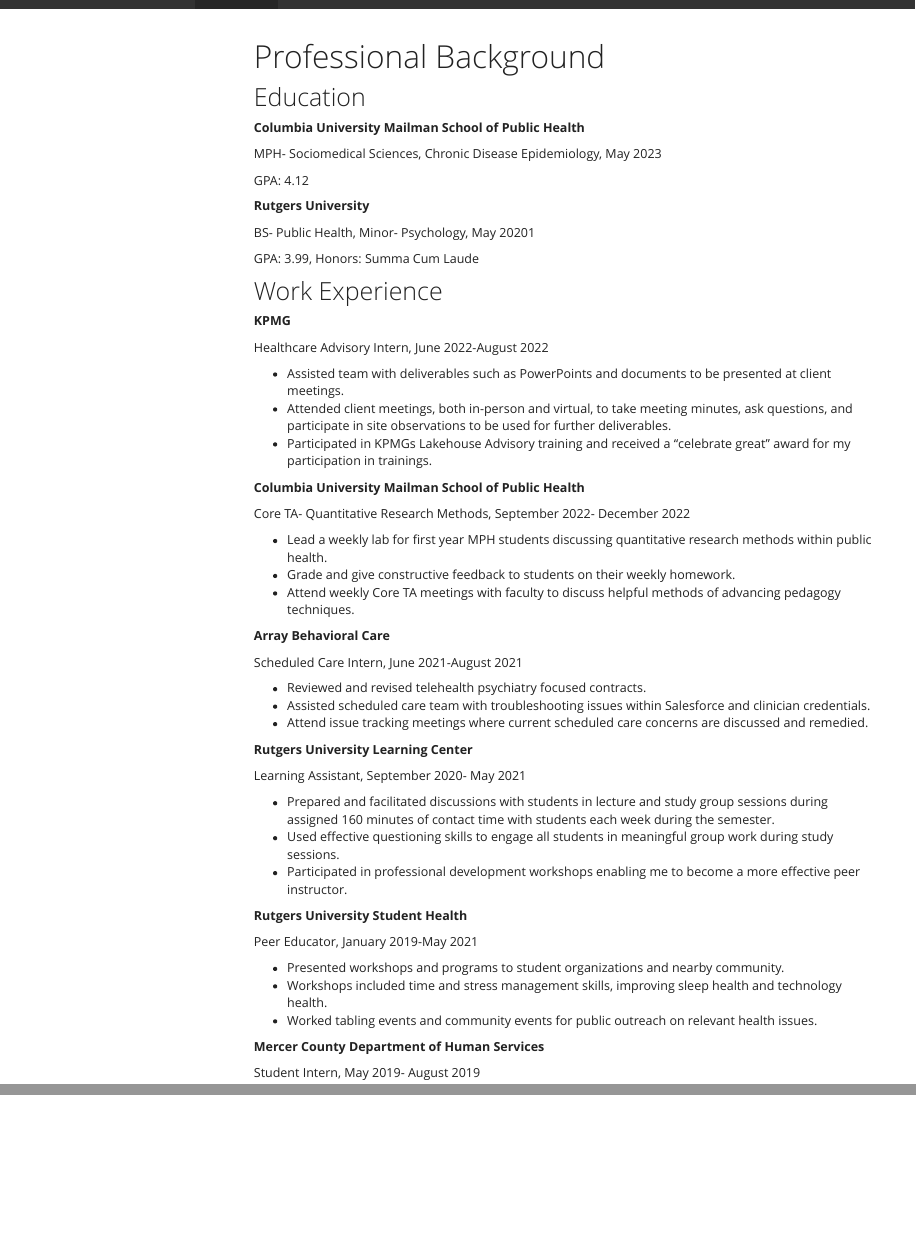
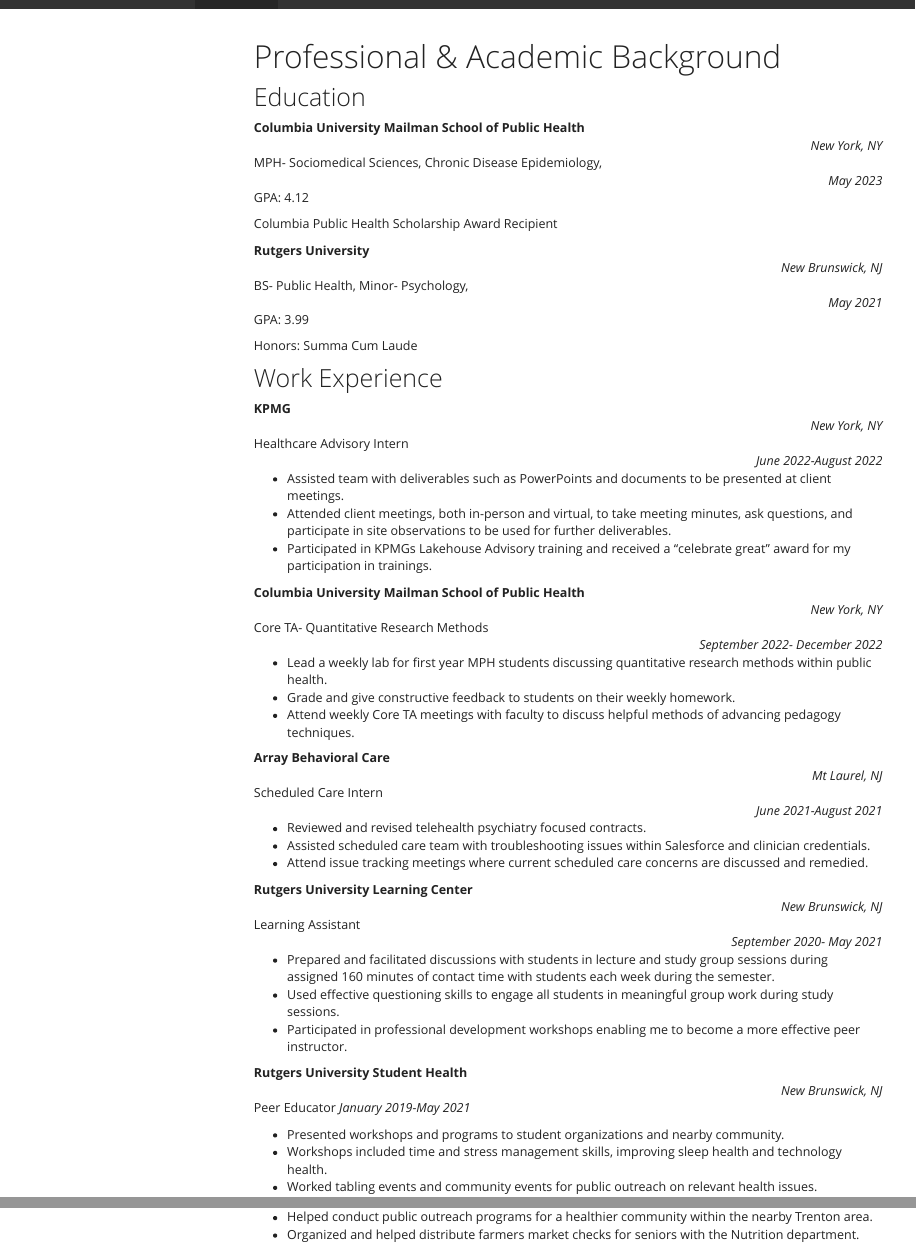
Before and after one commit to st3431/suprajateki.github.io, an R Markdown document (resume.Rmd): the page in a window 1100 px wide, from its top, and a second part further down, joined at a grey line. The pictures show the output file resume.html that the author committed with the source, opened offline; library style sheets and scripts come from the installed R packages; menus at the side of the page are left out.

Commit message:
changing resume format

```diff
--- a/resume.Rmd
+++ b/resume.Rmd
@@ -1,5 +1,5 @@
 ---
-title: "Professional Background"
+title: "Professional & Academic Background"
 output:
   html_document:
     toc: true
@@ -9,39 +9,45 @@
 
 ## Education
 
-**Columbia University Mailman School of Public Health**
+**Columbia University Mailman School of Public Health** <div style="text-align: right"> *New York, NY* </div>
 
-MPH- Sociomedical Sciences, Chronic Disease Epidemiology, May 2023
+MPH- Sociomedical Sciences, Chronic Disease Epidemiology, <div style="text-align: right"> *May 2023* </div>
 
 GPA: 4.12
 
-**Rutgers University**
+Columbia Public Health Scholarship Award Recipient
 
-BS- Public Health, Minor- Psychology, May 20201
+**Rutgers University** <div style="text-align: right"> *New Brunswick, NJ* </div>
 
-GPA: 3.99, Honors: Summa Cum Laude
+BS- Public Health, Minor- Psychology, <div style="text-align: right"> *May 2021* </div>
+
+GPA: 3.99
+
+Honors: Summa Cum Laude
 
 ## Work Experience
 
-**KPMG**
+**KPMG** <div style="text-align: right"> *New York, NY* </div>
 
-Healthcare Advisory Intern, June 2022-August 2022
+Healthcare Advisory Intern <div style="text-align: right"> *June 2022-August 2022* </div>
+
 
 - Assisted team with deliverables such as PowerPoints and documents to be presented at client meetings.
 - Attended client meetings, both in-person and virtual, to take meeting minutes, ask questions, and participate in site observations to be used for further deliverables.
 - Participated in KPMGs Lakehouse Advisory training and received a “celebrate great” award for my participation in trainings.
 
-**Columbia University Mailman School of Public Health**
+**Columbia University Mailman School of Public Health** <div style="text-align: right"> *New York, NY* </div>
 
-Core TA- Quantitative Research Methods, September 2022- December 2022
+Core TA- Quantitative Research Methods <div style="text-align: right"> *September 2022- December 2022* </div>
+
 
 - Lead a weekly lab for first year MPH students discussing quantitative research methods within public health.
 - Grade and give constructive feedback to students on their weekly homework.
 - Attend weekly Core TA meetings with faculty to discuss helpful methods of advancing pedagogy techniques.
 
-**Array Behavioral Care**
+**Array Behavioral Care** <div style="text-align: right"> *Mt Laurel, NJ* </div>
 
-Scheduled Care Intern, June 2021-August 2021
+Scheduled Care Intern <div style="text-align: right"> *June 2021-August 2021* </div>
 
 - Reviewed and revised telehealth psychiatry focused contracts.
 - Assisted scheduled care team with troubleshooting issues within Salesforce and clinician
@@ -49,26 +55,26 @@
 - Attend issue tracking meetings where current scheduled care concerns are discussed and
 remedied.
 
-**Rutgers University Learning Center**
+**Rutgers University Learning Center** <div style="text-align: right"> *New Brunswick, NJ*  </div>
 
-Learning Assistant, September 2020- May 2021
+Learning Assistant <div style="text-align: right"> *September 2020- May 2021* </div>
 
 - Prepared and facilitated discussions with students in lecture and study group sessions during assigned 160 minutes of contact time with students each week during the semester.
 - Used effective questioning skills to engage all students in meaningful group work during study sessions.
 - Participated in professional development workshops enabling me to become a more effective peer instructor.
 
-**Rutgers University Student Health**
+**Rutgers University Student Health** <div style="text-align: right"> *New Brunswick, NJ* </div>
 
-Peer Educator, January 2019-May 2021
+Peer Educator *January 2019-May 2021*
 
 - Presented workshops and programs to student organizations and nearby community.
 - Workshops included time and stress management skills, improving sleep health and technology health.
 - Worked tabling events and community events for public outreach on relevant health issues.
 
 
-**Mercer County Department of Human Services**
+**Mercer County Department of Human Services** <div style="text-align: right"> *Trenton, NJ* </div>
 
-Student Intern, May 2019- August 2019
+Student Intern <div style="text-align: right">  *May 2019- August 2019* </div>
 
 - Assisted division of Public Health by creating Zika Virus and Tuberculosis awareness packets.
 - Helped conduct public outreach programs for a healthier community within the nearby Trenton area.
```
Also changed, not shown: resume.html, resume.Rmd (2 more changed lines).
